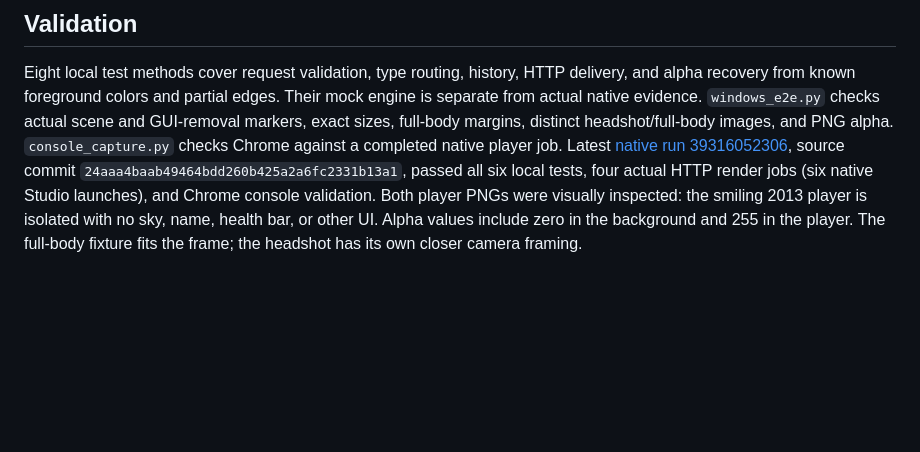
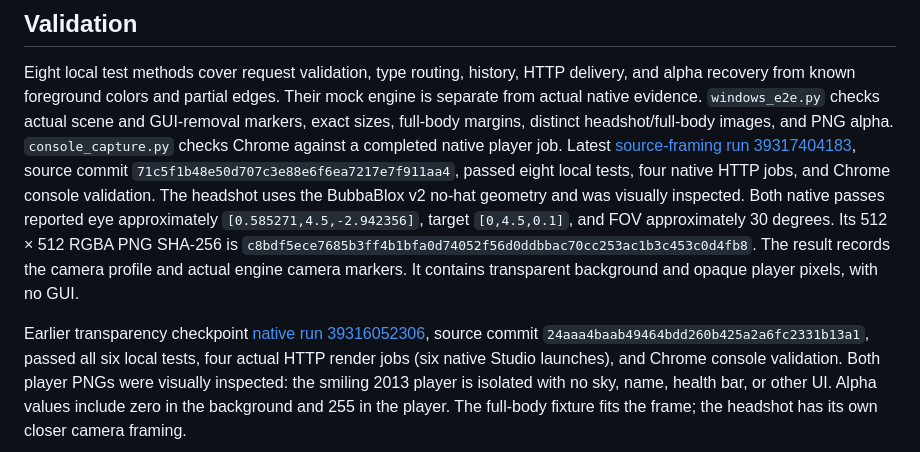
Before and after one commit to OwnTube/reimagined-chainsaw, a Markdown page: README.md, the part around the change. Drawn GitHub-style; blank space fills up the shorter version.

Commit message:
Record verified source-referenced headshot framing and native camera evidence [skip ci]

```diff
--- a/README.md
+++ b/README.md
@@ -109,7 +109,17 @@ Their mock engine is separate from actual native evidence.
 `windows_e2e.py` checks actual scene and GUI-removal markers, exact sizes,
 full-body margins, distinct headshot/full-body images, and PNG alpha.
 `console_capture.py` checks Chrome against a completed native player job.
-Latest [native run 39316052306](https://github.com/vibecodeforever/reimagined-chainsaw/actions/runs/39316052306),
+Latest [source-framing run 39317404183](https://github.com/vibecodeforever/reimagined-chainsaw/actions/runs/39317404183),
+source commit `71c5f1b48e50d707c3e88e6f6ea7217e7f911aa4`, passed eight local tests,
+four native HTTP jobs, and Chrome console validation. The headshot uses the
+BubbaBlox v2 no-hat geometry and was visually inspected. Both native passes
+reported eye approximately `[0.585271,4.5,-2.942356]`, target `[0,4.5,0.1]`,
+and FOV approximately 30 degrees. Its 512 × 512 RGBA PNG SHA-256 is
+`c8bdf5ece7685b3ff4b1bfa0d74052f56d0ddbbac70cc253ac1b3c453c0d4fb8`.
+The result records the camera profile and actual engine camera markers. It
+contains transparent background and opaque player pixels, with no GUI.
+
+Earlier transparency checkpoint [native run 39316052306](https://github.com/vibecodeforever/reimagined-chainsaw/actions/runs/39316052306),
 source commit `24aaa4baab49464bdd260b425a2a6fc2331b13a1`, passed all six local
 tests, four actual HTTP render jobs (six native Studio launches), and Chrome
 console validation. Both player PNGs were visually inspected: the smiling
```
Also changed, not shown: docs/thumbnail-research.md (+12 -0 lines).
